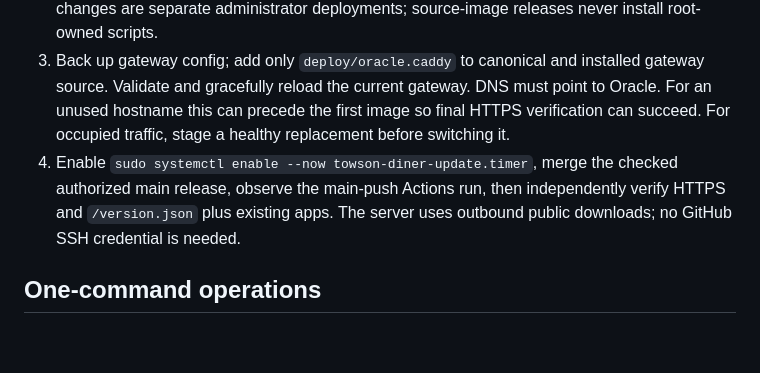
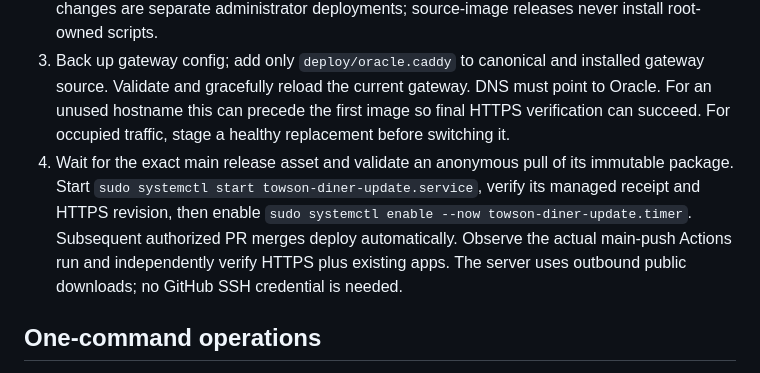
Before and after one commit to xsolutionsmd/towson-diner, a Markdown page: docs/ORACLE_DEPLOYMENT.md, the part around the change. Rendered like a GitHub page; blank space fills up the shorter version.

```diff
--- a/docs/ORACLE_DEPLOYMENT.md
+++ b/docs/ORACLE_DEPLOYMENT.md
@@ -15,7 +15,7 @@ The canonical route fragments are the three `deploy/oracle*.caddy` files in this
 1. Verify existing `towson-diner` project/network alias and `towsondiner.xsolutionsmd.com` belong to this exact first release; inspect server capacity and gateway first. Set `ORACLE_HOST` to the verified Oracle IPv4. This repository and its three GHCR packages are authorized public. Configure main protection with strict required `Check deployable app` and `Check application container`, a required PR, no force push/deletion, and environments limited respectively to `main`, `derek-dev`, and `abdul-dev`. Observe actual push and PR runs.
 2. Review generated files, including `server/retention/app.json`. Upload a focused copy to the server and run `sudo bash server/install.sh`. This leaves a new **application updater** timer paused and preserves an existing app timer's running state. It also registers the app with the shared automatic image-retention service and enables that service's hourly timer. Installer changes are separate administrator deployments; source-image releases never install root-owned scripts.
 3. Back up gateway config; add only `deploy/oracle.caddy` to canonical and installed gateway source. Validate and gracefully reload the current gateway. DNS must point to Oracle. For an unused hostname this can precede the first image so final HTTPS verification can succeed. For occupied traffic, stage a healthy replacement before switching it.
-4. Enable `sudo systemctl enable --now towson-diner-update.timer`, merge the checked authorized main release, observe the main-push Actions run, then independently verify HTTPS and `/version.json` plus existing apps. The server uses outbound public downloads; no GitHub SSH credential is needed.
+4. Wait for the exact main release asset and validate an anonymous pull of its immutable package. Start `sudo systemctl start towson-diner-update.service`, verify its managed receipt and HTTPS revision, then enable `sudo systemctl enable --now towson-diner-update.timer`. Subsequent authorized PR merges deploy automatically. Observe the actual main-push Actions run and independently verify HTTPS plus existing apps. The server uses outbound public downloads; no GitHub SSH credential is needed.
 
 ## One-command operations
 
```
Also changed, not shown: WORKFLOW.md (+2 -0 lines).
